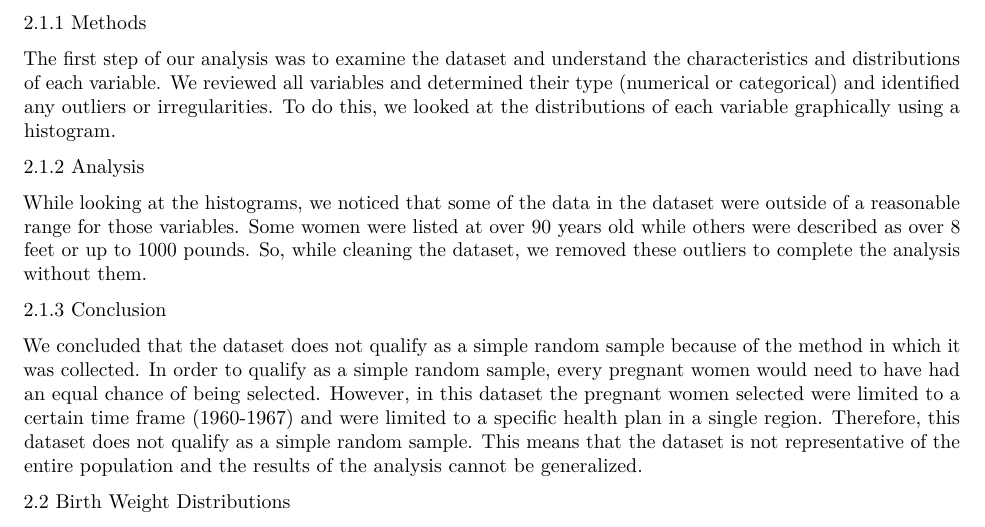
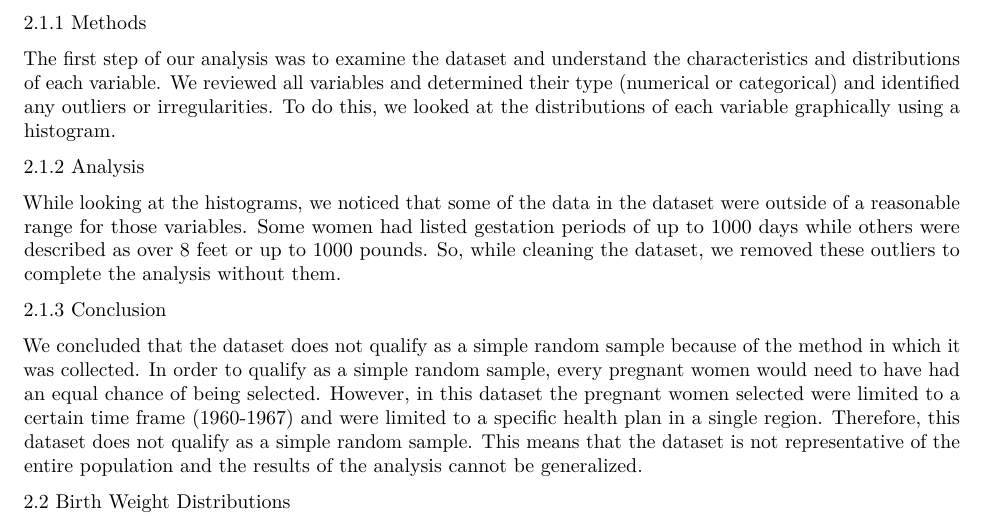
Before and after one commit to sophia-vo/Case-Study-1, an R Markdown document (CaseStudy1.Rmd): part of page 1 of 3, cut so that both start at the same text. Rendered offline with R 4.5, knitr and Pandoc, then LaTeX, with nearby package versions.

```diff
--- a/CaseStudy1.Rmd
+++ b/CaseStudy1.Rmd
@@ -31,7 +31,7 @@
 
 2.1.2 Analysis
 
-While looking at the histograms, we noticed that some of the data in the dataset were outside of a reasonable range for those variables. Some women were listed at over 90 years old while others were described as over 8 feet or up to 1000 pounds. So, while cleaning the dataset, we removed these outliers to complete the analysis without them.
+While looking at the histograms, we noticed that some of the data in the dataset were outside of a reasonable range for those variables. Some women had listed gestation periods of up to 1000 days while others were described as over 8 feet or up to 1000 pounds. So, while cleaning the dataset, we removed these outliers to complete the analysis without them.
 
 2.1.3 Conclusion
 
```
